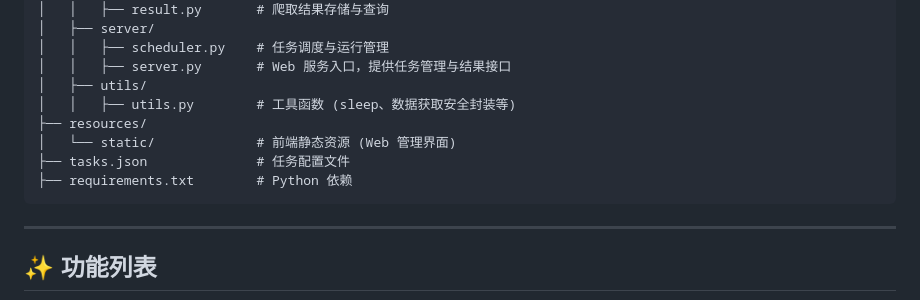
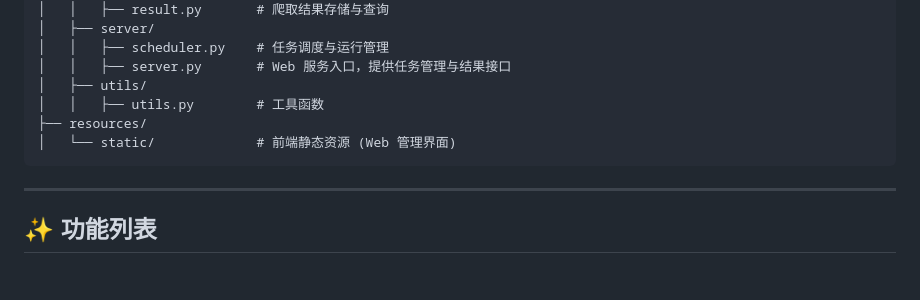
Before and after one commit to just-ads/ai-goofish, a Markdown page: README.md, the part around the change. Rendered like a GitHub page; blank space fills up the shorter version.

Commit message:
docs: update README

```diff
--- a/README.md
+++ b/README.md
@@ -33,11 +33,9 @@
     │   │   ├── scheduler.py    # 任务调度与运行管理
     │   │   ├── server.py       # Web 服务入口，提供任务管理与结果接口
     │   ├── utils/
-    │   │   ├── utils.py        # 工具函数 (sleep、数据获取安全封装等)
+    │   │   ├── utils.py        # 工具函数
     ├── resources/
     │   └── static/             # 前端静态资源 (Web 管理界面)
-    ├── tasks.json              # 任务配置文件
-    ├── requirements.txt        # Python 依赖
 
 ------------------------------------------------------------------------
 
```
